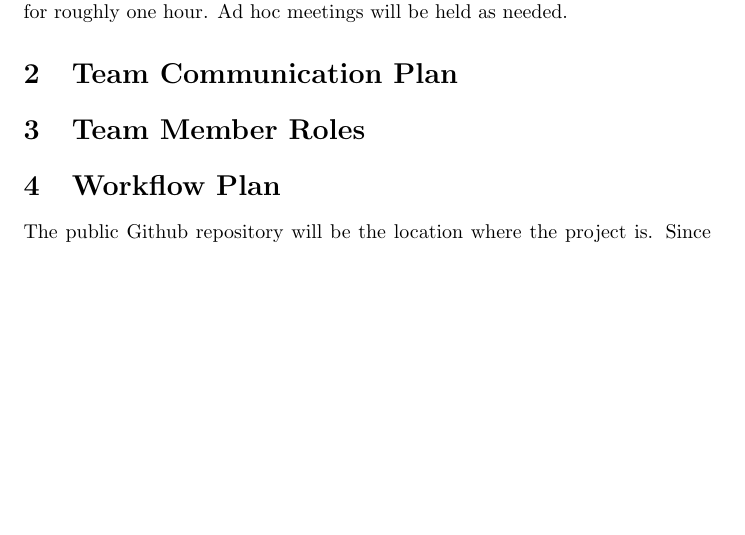
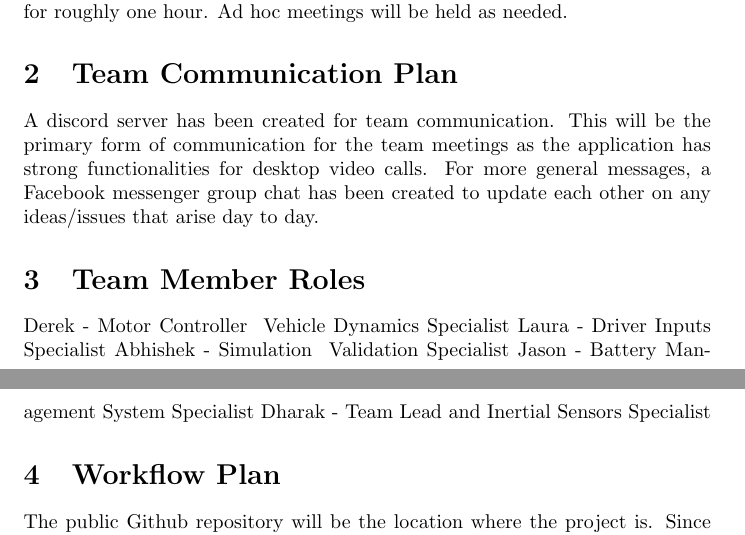
Before and after one commit to Dharakverma/vehicle_control_system, a LaTeX document (docs/DevelopmentPlan/DevelopmentPlan.tex): part of page 2 of 4 before the commit and two parts of pages 2 and 3 of 4 after it, the two joined at a grey line, cut so that both start at the same text, the shorter picture padded with empty space. Compiled offline with pdfLaTeX.

Commit message:
adding team comms plan and roles

```diff
--- a/docs/DevelopmentPlan/DevelopmentPlan.tex
+++ b/docs/DevelopmentPlan/DevelopmentPlan.tex
@@ -49,7 +49,19 @@ one hour. Ad hoc meetings will be held as needed.
 
 \section{Team Communication Plan}
 
+A discord server has been created for team communication. This will be
+the primary form of communication for the team meetings as the application
+has strong functionalities for desktop video calls. For more general messages,
+a Facebook messenger group chat has been created to update each other on any
+ideas/issues that arise day to day.
+
 \section{Team Member Roles}
+
+Derek - Motor Controller & Vehicle Dynamics Specialist
+Laura - Driver Inputs Specialist
+Abhishek - Simulation & Validation Specialist
+Jason - Battery Management System Specialist
+Dharak - Team Lead and Inertial Sensors Specialist
 
 \section{Workflow Plan}
 
```
